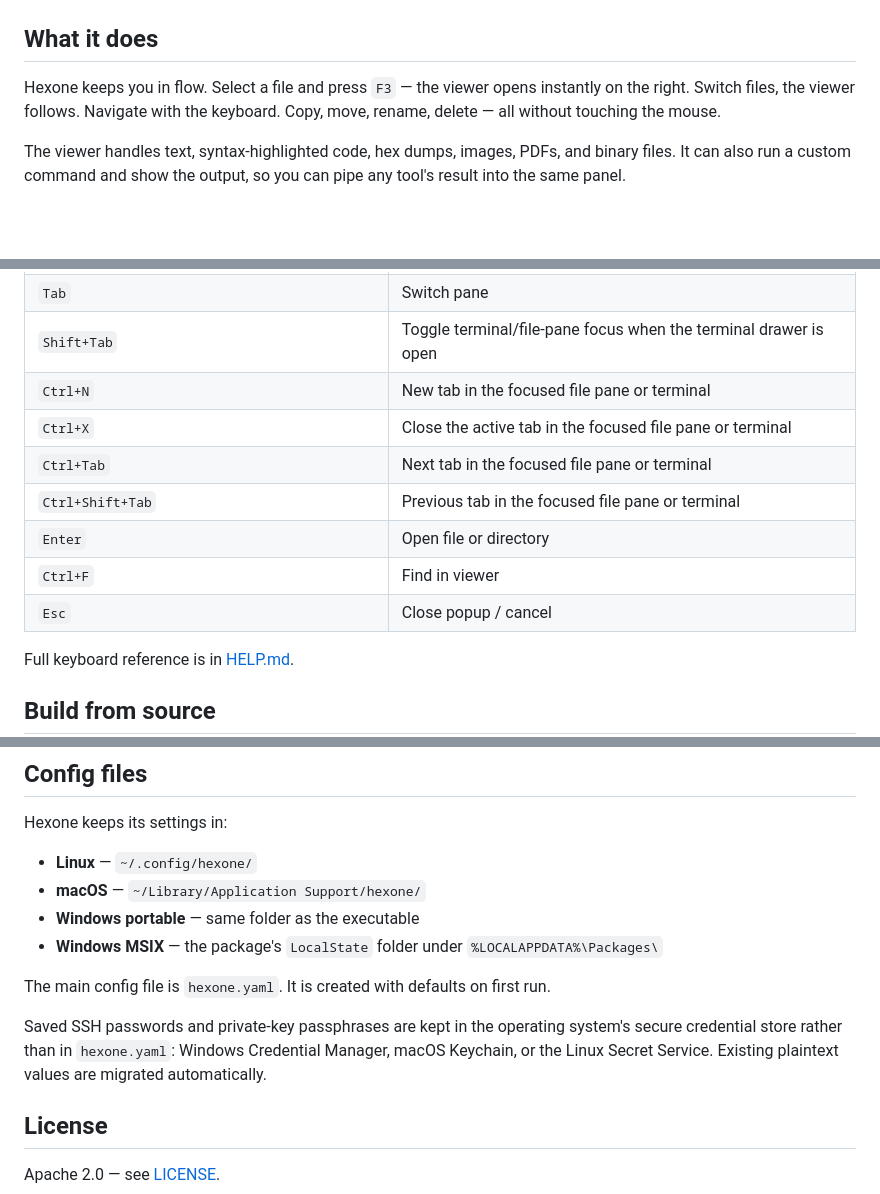
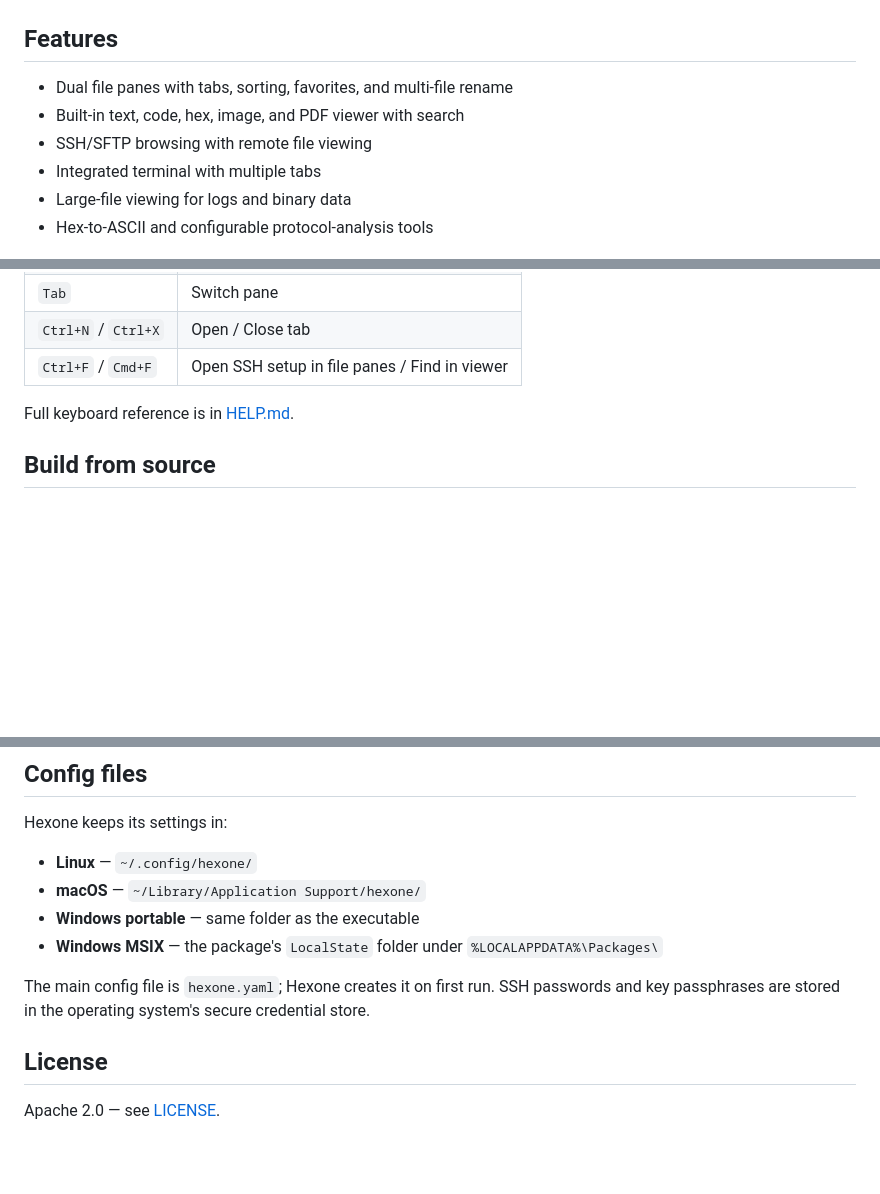
Before and after one commit to ramunas-cvirka/hexone, a Markdown page: README.md, 3 parts joined by grey strips. Rendered like a GitHub page; blank space fills up the shorter version.

```diff
--- a/README.md
+++ b/README.md
@@ -6,11 +6,14 @@ A fast, keyboard-driven file manager with a built-in viewer — browse, inspect,
   <img src="assets/win-screenshots/basic_file_panes.jpg" alt="Hexone dual-pane file manager on Windows" />
 </p>
 
-## What it does
+## Features
 
-Hexone keeps you in flow. Select a file and press `F3` — the viewer opens instantly on the right. Switch files, the viewer follows. Navigate with the keyboard. Copy, move, rename, delete — all without touching the mouse.
-
-The viewer handles text, syntax-highlighted code, hex dumps, images, PDFs, and binary files. It can also run a custom command and show the output, so you can pipe any tool's result into the same panel.
+- Dual file panes with tabs, sorting, favorites, and multi-file rename
+- Built-in text, code, hex, image, and PDF viewer with search
+- SSH/SFTP browsing with remote file viewing
+- Integrated terminal with multiple tabs
+- Large-file viewing for logs and binary data
+- Hex-to-ASCII and configurable protocol-analysis tools
 
 <p align="center">
   <img src="assets/win-screenshots/viewer_pdf.jpg" alt="Hexone PDF viewer with search" width="49%" />
@@ -73,12 +74,6 @@ Download a package from the [Releases](../../releases) page for macOS, Linux, or
 | `Tab` | Switch pane |
-| `Shift+Tab` | Toggle terminal/file-pane focus when the terminal drawer is open |
-| `Ctrl+N` | New tab in the focused file pane or terminal |
-| `Ctrl+X` | Close the active tab in the focused file pane or terminal |
-| `Ctrl+Tab` | Next tab in the focused file pane or terminal |
-| `Ctrl+Shift+Tab` | Previous tab in the focused file pane or terminal |
-| `Enter` | Open file or directory |
-| `Ctrl+F` | Find in viewer |
-| `Esc` | Close popup / cancel |
+| `Ctrl+N` / `Ctrl+X` | Open / Close tab |
+| `Ctrl+F` / `Cmd+F` | Open SSH setup in file panes / Find in viewer |
 
 Full keyboard reference is in [HELP.md](HELP.md).
 
@@ -100,9 +95,7 @@ Hexone keeps its settings in:
 - **Windows portable** — same folder as the executable
 - **Windows MSIX** — the package's `LocalState` folder under `%LOCALAPPDATA%\Packages\`
 
-The main config file is `hexone.yaml`. It is created with defaults on first run.
-
-Saved SSH passwords and private-key passphrases are kept in the operating system's secure credential store rather than in `hexone.yaml`: Windows Credential Manager, macOS Keychain, or the Linux Secret Service. Existing plaintext values are migrated automatically.
+The main config file is `hexone.yaml`; Hexone creates it on first run. SSH passwords and key passphrases are stored in the operating system's secure credential store.
 
 ## License
 
```
Also changed, not shown: other parts of README.md (+34 -36 lines).
